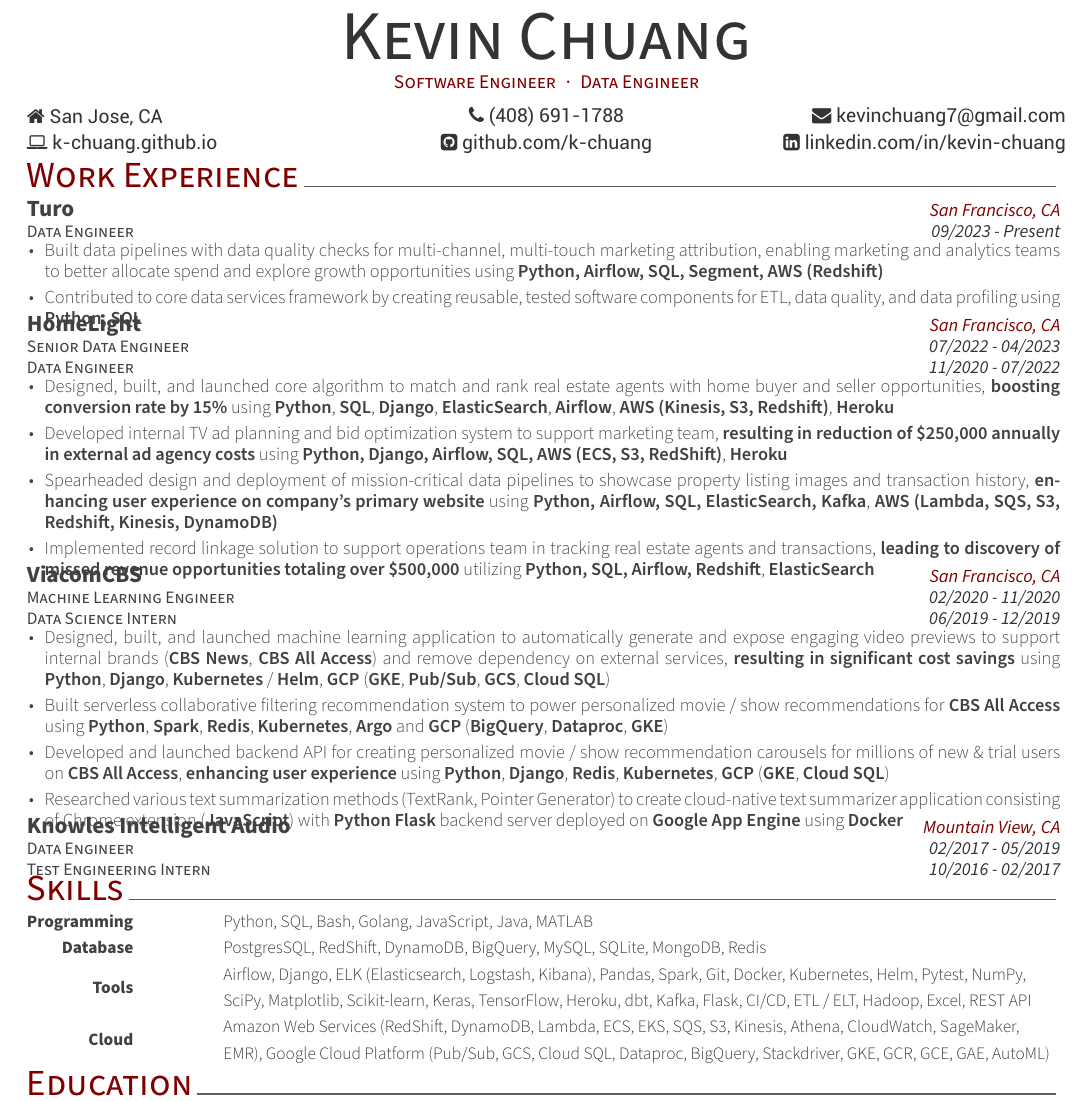
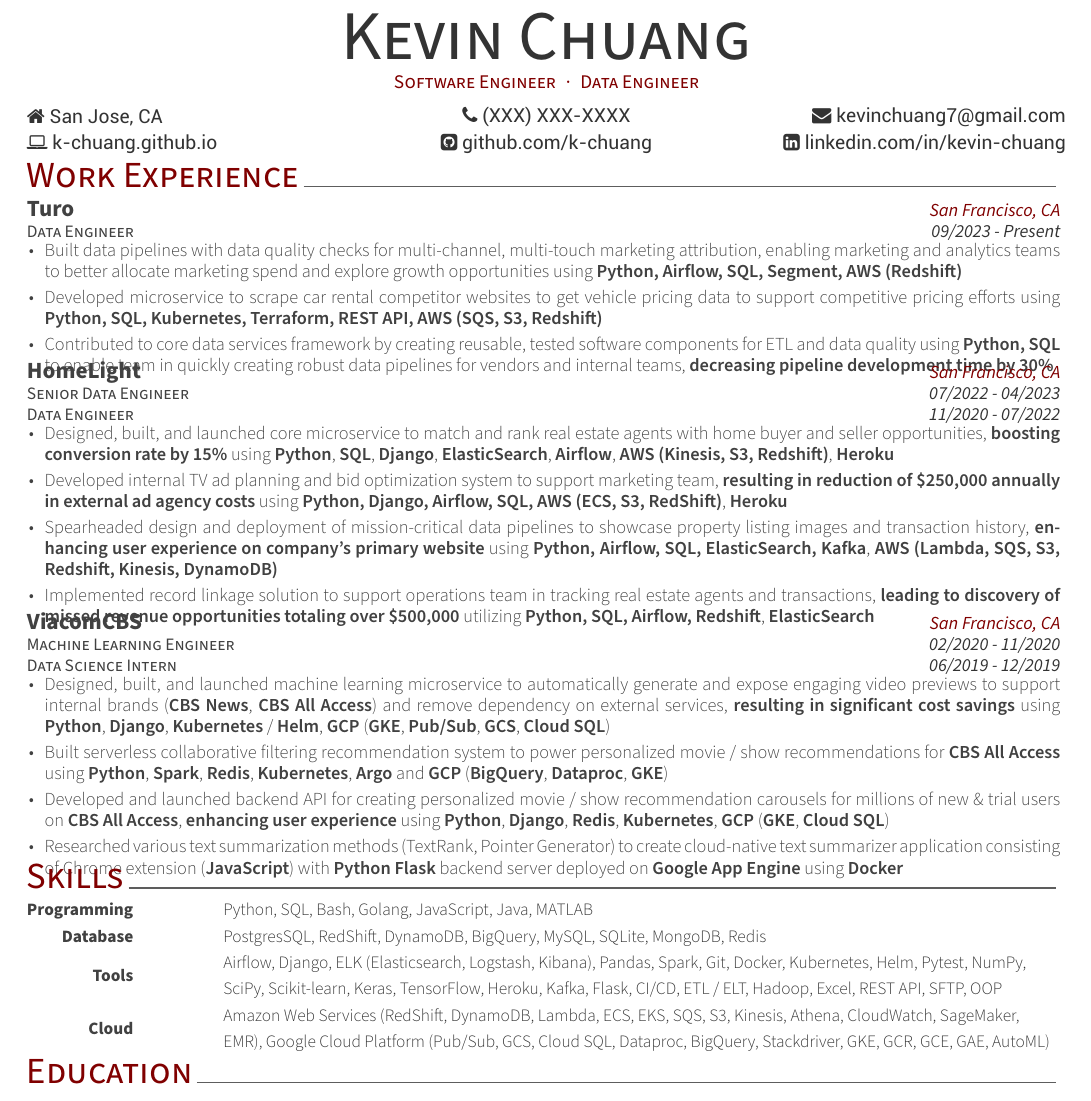
Before and after one commit to k-chuang/KevinChuangResume, a LaTeX CV (cv.tex, which reads resume/experience.tex, resume/skills.tex): part of the page, cut so that both start at the same text. Compiled offline with XeLaTeX.

Commit message:
Updates from Overleaf

```diff
--- a/cv.tex
+++ b/cv.tex
@@ -61,8 +61,8 @@
 \address{San Jose, CA}
 
 
-% \mobile{(XXX) XXX-XXXX}
-\mobile{(408) 691-1788}
+\mobile{(XXX) XXX-XXXX}
+% \mobile{(408) 691-1788}
 \email{kevinchuang7@gmail.com}
 \homepage{\href{https://k-chuang.github.io}{k-chuang.github.io}}
 \github{github.com/k-chuang}
--- a/resume/experience.tex
+++ b/resume/experience.tex
@@ -17,8 +17,11 @@
     {09/2023 - Present} % Date(s)
     {
       \begin{cvitems} % Description(s) of tasks/responsibilities
- 		\item {Built data pipelines with data quality checks for multi-channel, multi-touch marketing attribution, enabling marketing and analytics teams to better allocate spend and explore growth opportunities using \textbf{Python, Airflow, SQL, Segment, AWS (Redshift)}}
-      \item {Contributed to core data services framework by creating reusable, tested software components for ETL, data quality, and data profiling using \textbf{Python, SQL}}
+ 		\item {Built data pipelines with data quality checks for multi-channel, multi-touch marketing attribution, enabling marketing and analytics teams to better allocate marketing spend and explore growth opportunities using \textbf{Python, Airflow, SQL, Segment, AWS (Redshift)}}
+        \item {Developed microservice to scrape car rental competitor websites to get vehicle pricing data to support competitive pricing efforts using \textbf{Python, SQL, Kubernetes, Terraform, REST API, AWS (SQS, S3, Redshift)}}
+         \item {Contributed to core data services framework by creating reusable, tested software components for ETL and data quality using \textbf{Python, SQL} to enable team in quickly creating robust data pipelines for vendors and internal teams, \textbf{decreasing pipeline development time by 30\%}}
+   % \item {Developed data pipelines to ingest and push data to support marketing efforts across cross-functional teams in growth and performance marketing using \textbf{Python, SQL, SFTP, REST API, AWS (S3, Redshift)}}
+   % \item {Contributed to design of marketing data warehouse to support marketing needs such as marketing attribution and traffic analysis}
       \end{cvitems}
     }
 
@@ -38,7 +41,7 @@
         % \item{Designed and implemented in-house ad tracking platform to enable marketing team and reduce agency ad costs using \textbf{Django}, \textbf{Airflow} \& \textbf{SQL} on \textbf{AWS} (\textbf{ECS}, \textbf{S3}, \textbf{RedShift})}
         % \item{Designed, built, and launched core algorithm to rank and match real estate agents with home buyer and seller leads using \textbf{Python}, \textbf{SQL}, \textbf{Django}, \textbf{ElasticSearch}, \textbf{Airflow}, \textbf{AWS (Kinesis, S3, Redshift)} and \textbf{Heroku}, \textbf{boosting lead conversion rate by 15\%}}
         % \item{Developed internal TV ad planning and bid optimization system  using \textbf{Python, Django, Airflow, SQL, AWS (ECS, S3, RedShift)}, and \textbf{Heroku} to support marketing team, \textbf{resulting in reduction of \$250,000 annually in external agency ad costs}}
-        \item{Designed, built, and launched core algorithm to match and rank real estate agents with home buyer and seller opportunities, \textbf{boosting conversion rate by 15\%} using \textbf{Python}, \textbf{SQL}, \textbf{Django}, \textbf{ElasticSearch}, \textbf{Airflow}, \textbf{AWS (Kinesis, S3, Redshift)}, \textbf{Heroku}}
+        \item{Designed, built, and launched core microservice to match and rank real estate agents with home buyer and seller opportunities, \textbf{boosting conversion rate by 15\%} using \textbf{Python}, \textbf{SQL}, \textbf{Django}, \textbf{ElasticSearch}, \textbf{Airflow}, \textbf{AWS (Kinesis, S3, Redshift)}, \textbf{Heroku}}
         \item{Developed internal TV ad planning and bid optimization system to support marketing team, \textbf{resulting in reduction of \$250,000 annually in external ad agency costs} using \textbf{Python, Django, Airflow, SQL, AWS (ECS, S3, RedShift)}, \textbf{Heroku}}
          \item{Spearheaded design and deployment of mission-critical data pipelines to showcase property listing images and transaction history, \textbf{enhancing user experience on company's primary website} using \textbf{Python, Airflow, SQL, ElasticSearch, Kafka}, \textbf{AWS (Lambda, SQS, S3, Redshift, Kinesis, DynamoDB)}}
          \item{Implemented record linkage solution to support operations team in tracking real estate agents and transactions, \textbf{leading to discovery of missed revenue opportunities totaling over \$500,000} utilizing \textbf{Python, SQL, Airflow, Redshift}, \textbf{ElasticSearch}}
@@ -78,7 +81,7 @@
         % \item{Designed, researched, and implemented Bayesian Logistic Regression using CTR data from Google BigQuery to help boost carousel scores for movies & TV show recommendations}
 %  		\item {Designed \& implemented ML service to automatically generate intelligent video previews using \textbf{Django}, \textbf{Docker}, and \textbf{Kubernetes} / \textbf{Helm} and productionized, maintained, and monitored service on \textbf{GCP} (\textbf{Stackdriver}, \textbf{GKE}, \textbf{Pub/Sub}, \textbf{GCS}, \textbf{Cloud SQL}), \textbf{Codefresh}, \textbf{Grafana}, and \textbf{Prometheus} to save company money from using external services and support internal brands}
         % \item {Designed, built, and launched machine learning application to automatically generate and expose engaging video previews using \textbf{Python}, \textbf{Django}, \textbf{Docker}, \textbf{Kubernetes} / \textbf{Helm}, \textbf{GCP} (\textbf{Stackdriver}, \textbf{GKE}, \textbf{Pub/Sub}, \textbf{GCS}, \textbf{Cloud SQL}), \textbf{Codefresh} and \textbf{Grafana} to support internal brands (\textbf{CBS News}, \textbf{CBS All Access}) and \textbf{remove dependency on external services, resulting in significant cost savings}}
-            \item {Designed, built, and launched machine learning application to automatically generate and expose engaging video previews to support internal brands (\textbf{CBS News}, \textbf{CBS All Access}) and remove dependency on external services, \textbf{resulting in significant cost savings} using \textbf{Python}, \textbf{Django}, \textbf{Kubernetes} / \textbf{Helm}, \textbf{GCP} (\textbf{GKE}, \textbf{Pub/Sub}, \textbf{GCS}, \textbf{Cloud SQL})}
+            \item {Designed, built, and launched machine learning microservice to automatically generate and expose engaging video previews to support internal brands (\textbf{CBS News}, \textbf{CBS All Access}) and remove dependency on external services, \textbf{resulting in significant cost savings} using \textbf{Python}, \textbf{Django}, \textbf{Kubernetes} / \textbf{Helm}, \textbf{GCP} (\textbf{GKE}, \textbf{Pub/Sub}, \textbf{GCS}, \textbf{Cloud SQL})}
  		\item {Built serverless collaborative filtering recommendation system to power personalized movie / show recommendations for \textbf{CBS All Access} using \textbf{Python}, \textbf{Spark}, \textbf{Redis}, \textbf{Kubernetes}, \textbf{Argo} and \textbf{GCP} (\textbf{BigQuery}, \textbf{Dataproc}, \textbf{GKE})}
         \item {Developed and launched backend API for creating personalized movie / show recommendation carousels for millions of new \& trial users on \textbf{CBS All Access}, \textbf{enhancing user experience} using \textbf{Python}, \textbf{Django}, \textbf{Redis}, \textbf{Kubernetes}, \textbf{GCP} (\textbf{GKE}, \textbf{Cloud SQL})}
   		\item {Researched various text summarization methods (TextRank, Pointer Generator) to create cloud-native text summarizer application consisting of Chrome extension (\textbf{JavaScript}) with \textbf{Python Flask} backend server deployed on \textbf{Google App Engine} using \textbf{Docker}}
@@ -157,29 +160,29 @@
 
 
 % %---------------------------------------------------------
-\cventryupdate
-    % {Audio Test \& Data Team, Data Engineer} % Job title
-    {Data Engineer} % Job title
-    {Knowles Intelligent Audio} % Organization
-    {Mountain View, CA} % Location
-    {02/2017 - 05/2019} % Date(s)
-    {Test Engineering Intern} % second title
-    {10/2016 - 02/2017} % second date
-    {
-      \begin{cvitems} % Description(s) of tasks/responsibilities
-%         \item {Developed Matlab and Python tools to automate data collection}
-%         \item {Developed Python tools \& scripts to validate, process, clean, and upload large amounts of critical customer and internal audio data to MongoDB database to enable other cross-functional engineering teams to use data for testing and model training}
-% 	\item {Designed data pipeline using Python for verification, processing, and transfer of large amounts of critical audio data into \textbf{MongoDB} database}
- 		% \item {Designed \& implemented \textbf{Python} data pipelines for verification, processing, and transfer of large amounts of critical audio data into \textbf{MongoDB} database to enable cross-functional engineering teams}
- 	      % \item {Developed programmatic tools for audio data acquisition, data analysis and data processing using \textbf{Python} \& \textbf{MATLAB}}
-        % \item {Developed tools to automate data acquisition \& data processing and created clear documentation \& detailed procedures for usage of these tools}
-        % \item {Contributed to \textbf{Python REST API} for CRUD operations and designed functional test suites for \textbf{MongoDB} database}
-        % \item {Proficiently used}
-        % \item {Designed and implemented automated functional and usability test suites for web-based database application using Selenium and Python (unittest, pytest)}
-      \end{cvitems}
-    }
-    \vspace{-7.0mm}
-    % add some space
+% \cventryupdate
+%     % {Audio Test \& Data Team, Data Engineer} % Job title
+%     {Data Engineer} % Job title
+%     {Knowles Intelligent Audio} % Organization
+%     {Mountain View, CA} % Location
+%     {02/2017 - 05/2019} % Date(s)
+%     {Test Engineering Intern} % second title
+%     {10/2016 - 02/2017} % second date
+%     {
+%       \begin{cvitems} % Description(s) of tasks/responsibilities
+% %         \item {Developed Matlab and Python tools to automate data collection}
+% %         \item {Developed Python tools \& scripts to validate, process, clean, and upload large amounts of critical customer and internal audio data to MongoDB database to enable other cross-functional engineering teams to use data for testing and model training}
+% % 	\item {Designed data pipeline using Python for verification, processing, and transfer of large amounts of critical audio data into \textbf{MongoDB} database}
+%  		% \item {Designed \& implemented \textbf{Python} data pipelines for verification, processing, and transfer of large amounts of critical audio data into \textbf{MongoDB} database to enable cross-functional engineering teams}
+%  	      % \item {Developed programmatic tools for audio data acquisition, data analysis and data processing using \textbf{Python} \& \textbf{MATLAB}}
+%         % \item {Developed tools to automate data acquisition \& data processing and created clear documentation \& detailed procedures for usage of these tools}
+%         % \item {Contributed to \textbf{Python REST API} for CRUD operations and designed functional test suites for \textbf{MongoDB} database}
+%         % \item {Proficiently used}
+%         % \item {Designed and implemented automated functional and usability test suites for web-based database application using Selenium and Python (unittest, pytest)}
+%       \end{cvitems}
+%     }
+%     \vspace{-7.0mm}
+%     % add some space
 
 %---------------------------------------------------------
 \end{cventries}
--- a/resume/skills.tex
+++ b/resume/skills.tex
@@ -22,7 +22,7 @@
 %---------------------------------------------------------
   \cvskill
     {Tools} % Category
-    {Airflow, Django, ELK (Elasticsearch, Logstash, Kibana), Pandas, Spark, Git, Docker, Kubernetes, Helm, Pytest, NumPy, SciPy, Matplotlib, Scikit-learn, Keras, TensorFlow, Heroku, dbt, Kafka, Flask, CI/CD, ETL / ELT, Hadoop, Excel, REST API} % Skills
+    {Airflow, Django, ELK (Elasticsearch, Logstash, Kibana), Pandas, Spark, Git, Docker, Kubernetes, Helm, Pytest, NumPy, SciPy, Scikit-learn, Keras, TensorFlow, Heroku, Kafka, Flask, CI/CD, ETL / ELT, Hadoop, Excel, REST API, SFTP, OOP} % Skills
 
 
 %---------------------------------------------------------
```
